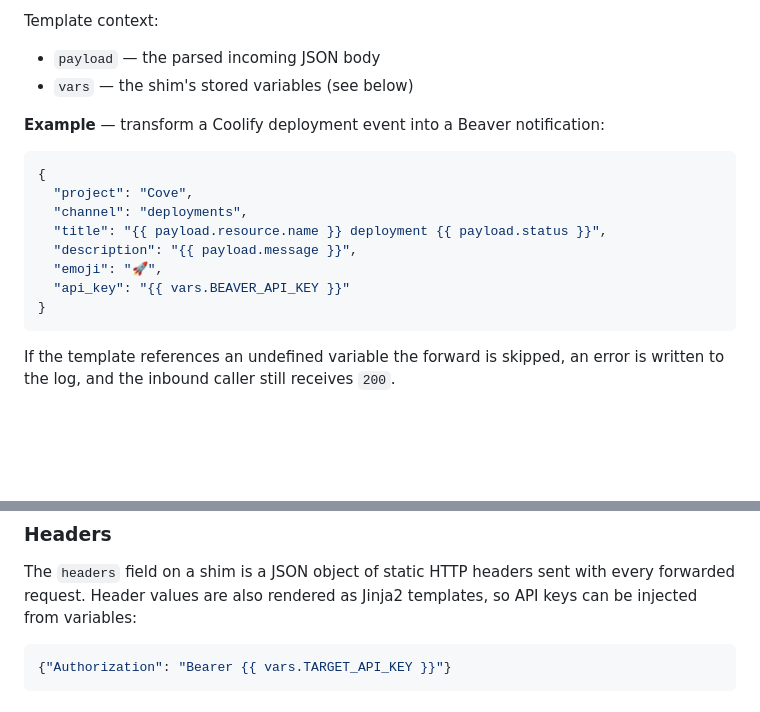
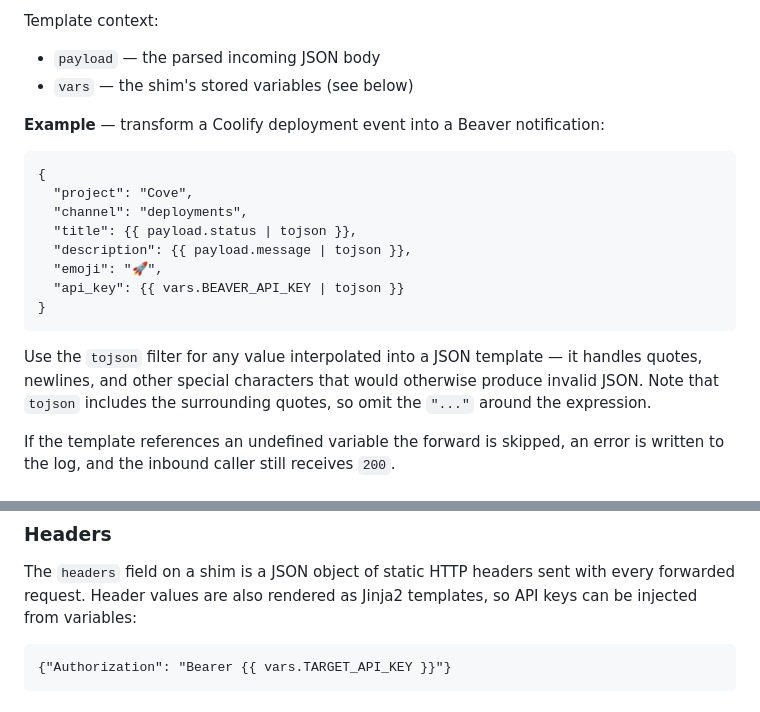
Before and after one commit to parisosuch/faf-shim, a Markdown page: README.md, 2 parts joined by grey strips. GitHub-like rendering; blank space fills up the shorter version.

Commit message:
fix: register tojson filter on Jinja2 environment (#69)
* fix: register tojson filter on Jinja2 environment

* docs: update body template example to use tojson filter

````diff
--- a/README.md
+++ b/README.md
@@ -37,16 +37,18 @@ Template context:
 - `vars` — the shim's stored variables (see below)
 
 **Example** — transform a Coolify deployment event into a Beaver notification:
-```json
+```jinja2
 {
   "project": "Cove",
   "channel": "deployments",
-  "title": "{{ payload.resource.name }} deployment {{ payload.status }}",
-  "description": "{{ payload.message }}",
+  "title": {{ payload.status | tojson }},
+  "description": {{ payload.message | tojson }},
   "emoji": "🚀",
-  "api_key": "{{ vars.BEAVER_API_KEY }}"
+  "api_key": {{ vars.BEAVER_API_KEY | tojson }}
 }
 ```
+
+Use the `tojson` filter for any value interpolated into a JSON template — it handles quotes, newlines, and other special characters that would otherwise produce invalid JSON. Note that `tojson` includes the surrounding quotes, so omit the `"..."` around the expression.
 
 If the template references an undefined variable the forward is skipped, an error is written to the log, and the inbound caller still receives `200`.
 
@@ -58,7 +60,7 @@ Variables are returned as part of `GET /shims/{id}` and can be managed via the `
 ### Headers
 The `headers` field on a shim is a JSON object of static HTTP headers sent with every forwarded request. Header values are also rendered as Jinja2 templates, so API keys can be injected from variables:
 
-```json
+```jinja2
 {"Authorization": "Bearer {{ vars.TARGET_API_KEY }}"}
 ```
 
````
